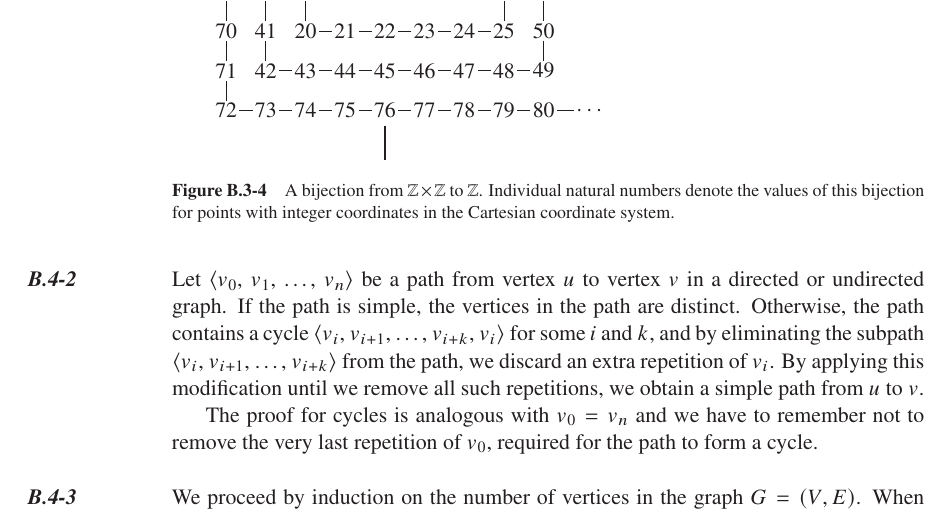
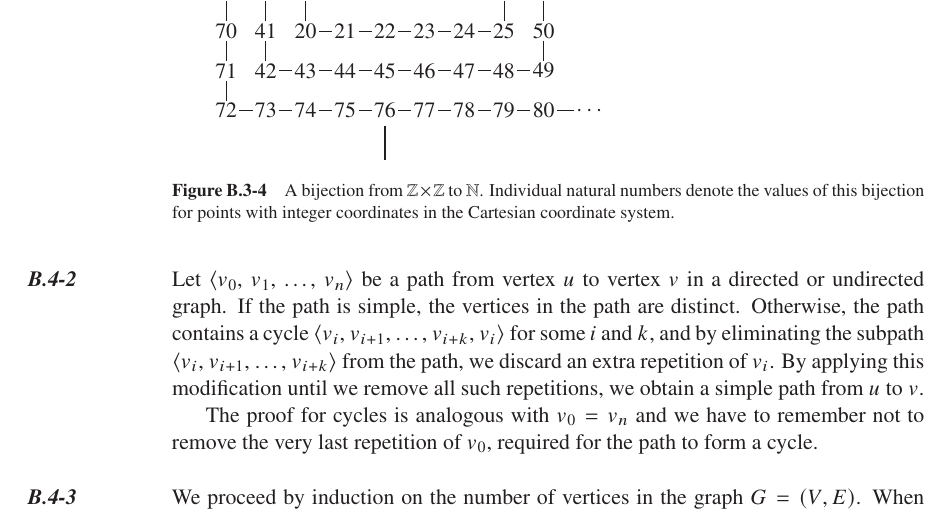
Before and after one commit to wojtask/clrs4e-solutions, a LaTeX thesis (clrs4e-solutions.tex, which reads appendixb/sections/3/4.tex): part of page 19 of 29, cut so that both start at the same text. Compiled offline with pdfLaTeX; a missing font is replaced by an installed copy or a similar font.

Commit message:
#1453 fix typo in the picture caption

```diff
--- a/appendixb/sections/3/4.tex
+++ b/appendixb/sections/3/4.tex
@@ -10,7 +10,7 @@ Consider the numbering of ordered pairs with integer elements shown in \refFigur
 Since each such pair $(x,y)$ is assigned a unique natural number, we can treat this spiral as a description of the function $g$.
 \begin{figure}[htb]
     \input{4.tikz}
-    \caption{A bijection from $\mathbb{Z}\times\mathbb{Z}$ to $\mathbb{Z}$.
+    \caption{A bijection from $\mathbb{Z}\times\mathbb{Z}$ to $\mathbb{N}$.
     Individual natural numbers denote the values of this bijection for points with integer coordinates in the Cartesian coordinate system.
     } \label{fig:B.3-4}
 \end{figure}
```
